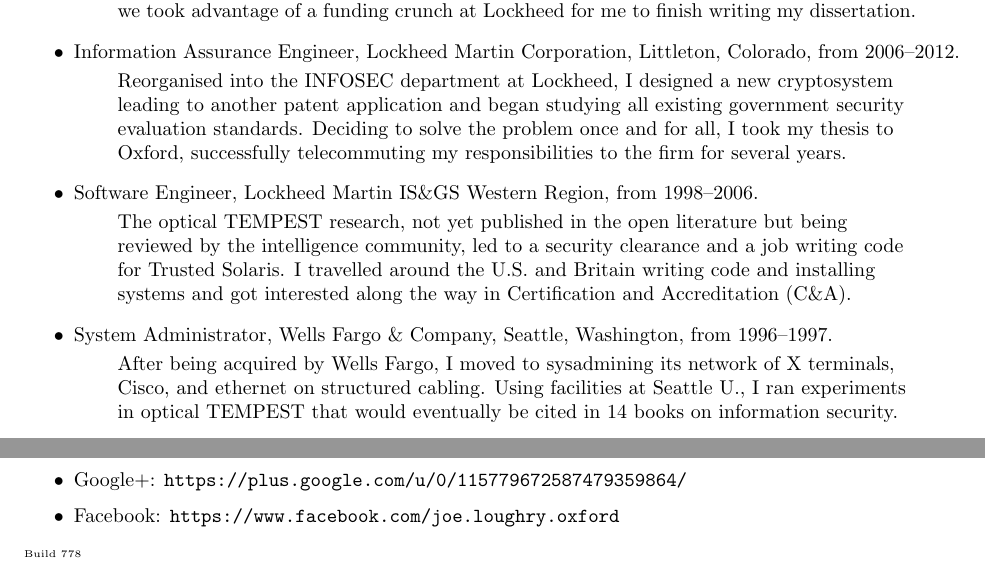
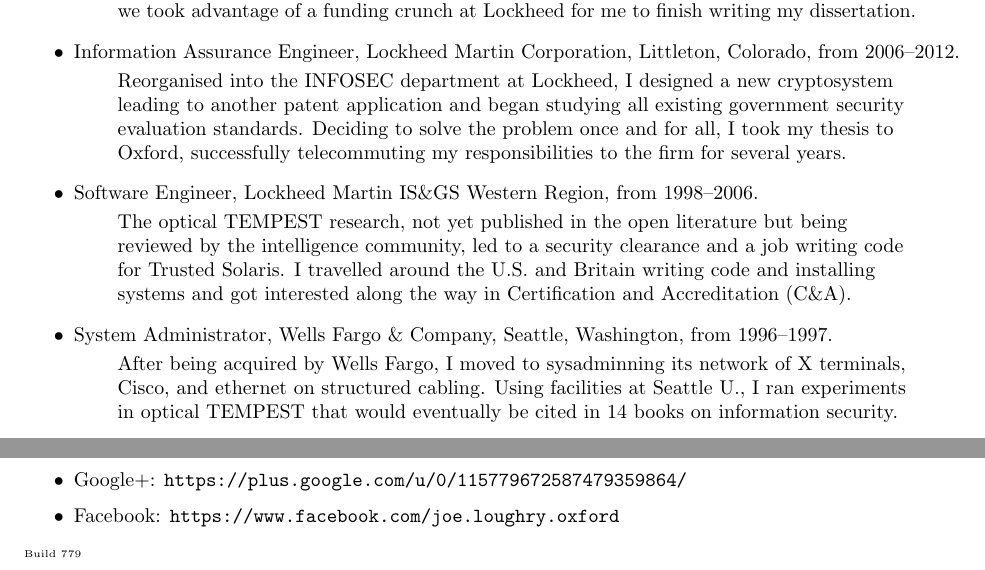
Before and after one commit to jloughry/CV, a LaTeX CV (loughry_cv.tex, which reads build_counter.txt): two parts of pages 1 and 3 of 3, joined at a grey line, cut so that both start at the same text. Compiled offline with pdfLaTeX.

Commit message:
corrected typo

```diff
--- a/build_counter.txt
+++ b/build_counter.txt
@@ -1 +1 @@
-778
+779
--- a/loughry_cv.tex
+++ b/loughry_cv.tex
@@ -120,7 +120,7 @@
 	\item System Administrator, Wells Fargo \& Company, Seattle, Washington, from  1996--1997.
 
 		\begin{quote}\vspace{-2mm}
-			After being acquired by Wells Fargo, I moved to sysadmining its network
+			After being acquired by Wells Fargo, I moved to sysadminning its network
 			of X terminals, Cisco, and ethernet on structured cabling.  Using facilities
 			at Seattle U., I ran experiments in optical TEMPEST that would eventually
 			be cited in 14 books on information security.
```
Also changed, not shown: loughry_cv.pdf.
